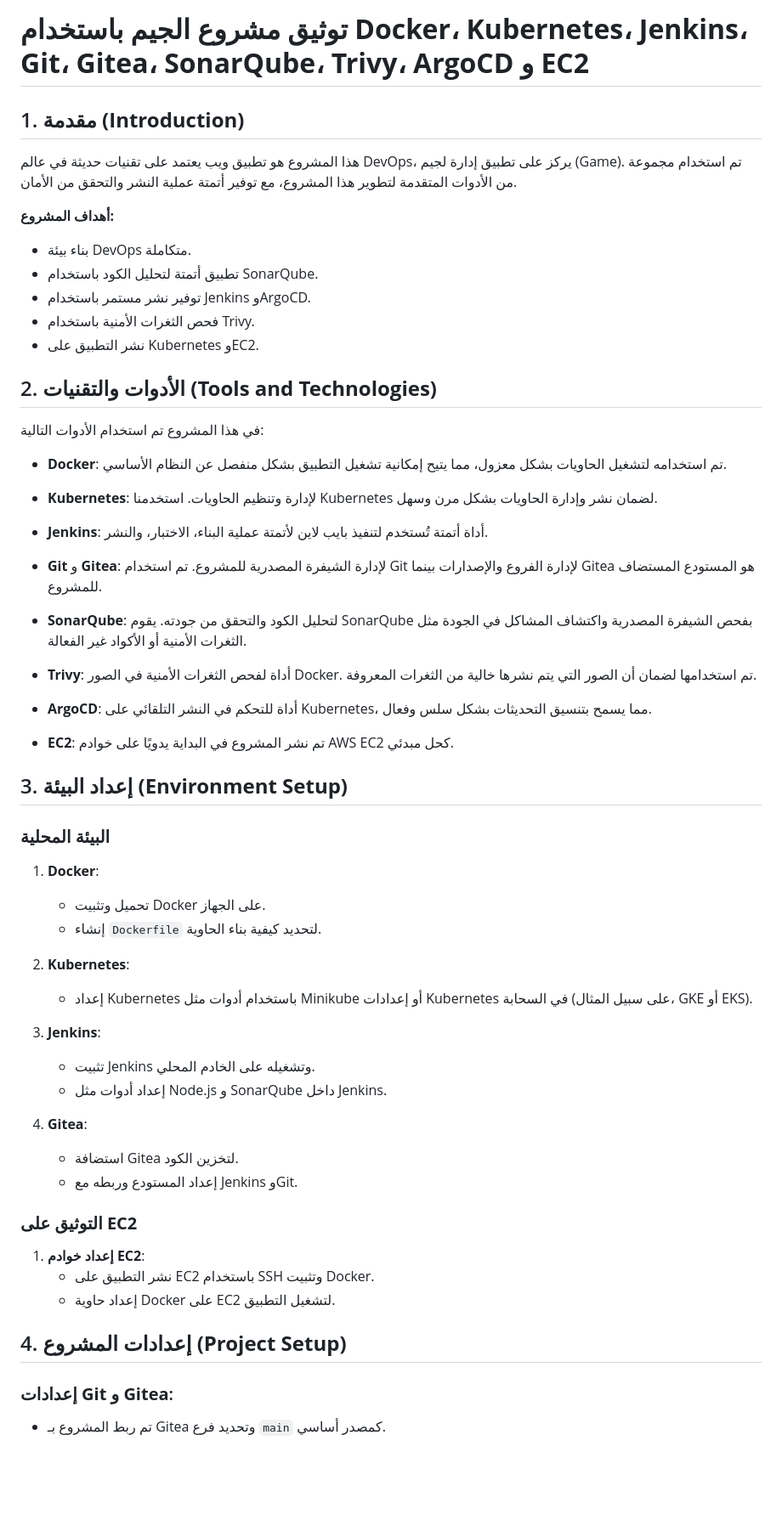
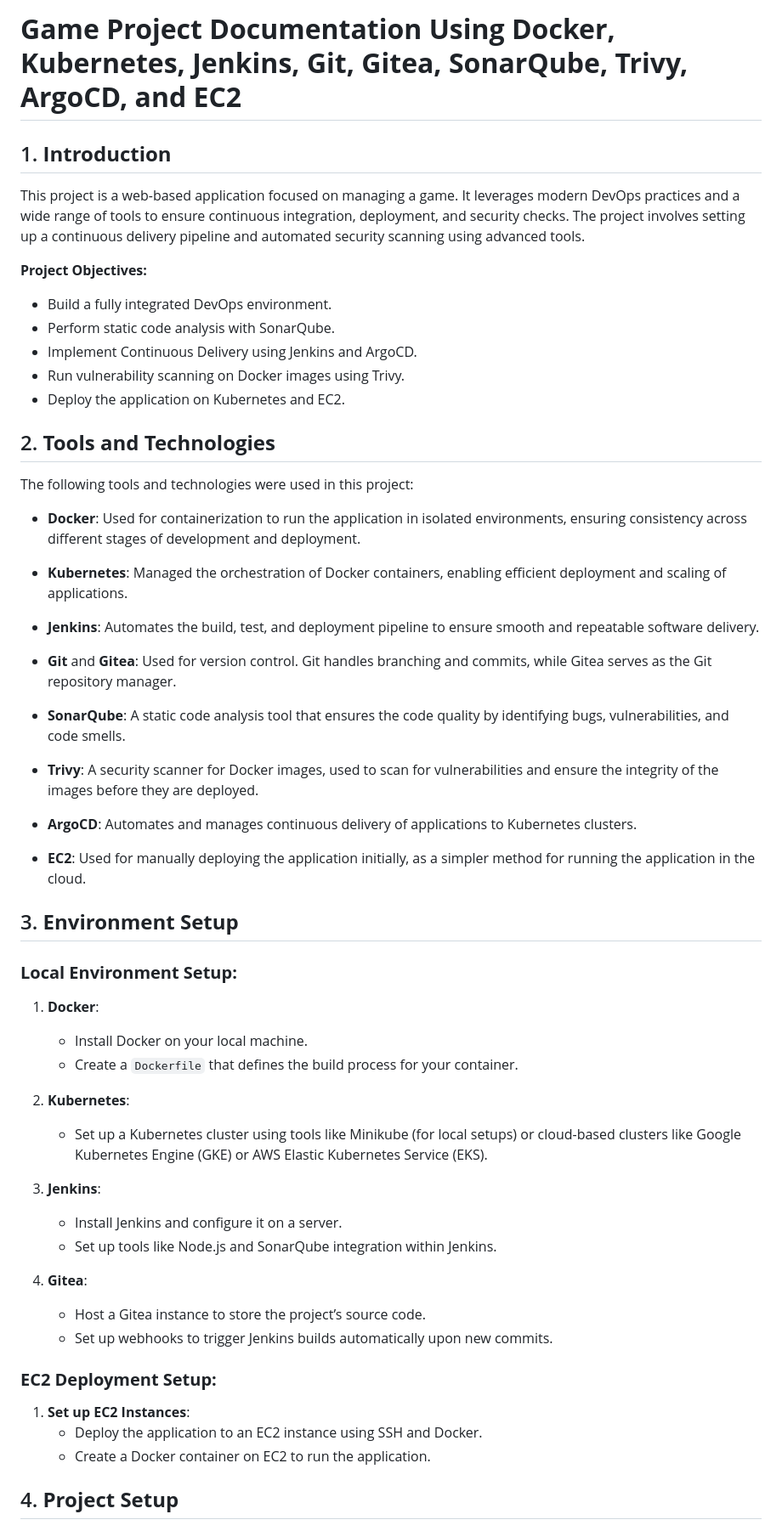
Before and after one commit to ShadyYasser2003/devops-gym-project, a Markdown page: README.md, the part around one of its changes. Shown at 85% size. Rendered like a GitHub page; blank space fills up the shorter version.

```diff
--- a/README.md
+++ b/README.md
@@ -1,61 +1,60 @@
-# **توثيق مشروع الجيم باستخدام Docker، Kubernetes، Jenkins، Git، Gitea، SonarQube، Trivy، ArgoCD و EC2**
+# **Game Project Documentation Using Docker, Kubernetes, Jenkins, Git, Gitea, SonarQube, Trivy, ArgoCD, and EC2**
 
-## 1. **مقدمة (Introduction)**
+## 1. **Introduction**
 
-هذا المشروع هو تطبيق ويب يعتمد على تقنيات حديثة في عالم DevOps، يركز على تطبيق إدارة لجيم (Game). تم استخدام مجموعة من الأدوات المتقدمة لتطوير هذا المشروع، مع توفير أتمتة عملية النشر والتحقق من الأمان.
+This project is a web-based application focused on managing a game. It leverages modern DevOps practices and a wide range of tools to ensure continuous integration, deployment, and security checks. The project involves setting up a continuous delivery pipeline and automated security scanning using advanced tools.
 
-**أهداف المشروع:**
-- بناء بيئة DevOps متكاملة.
-- تطبيق أتمتة لتحليل الكود باستخدام SonarQube.
-- توفير نشر مستمر باستخدام Jenkins وArgoCD.
-- فحص الثغرات الأمنية باستخدام Trivy.
-- نشر التطبيق على Kubernetes وEC2.
+**Project Objectives:**
+- Build a fully integrated DevOps environment.
+- Perform static code analysis with SonarQube.
+- Implement Continuous Delivery using Jenkins and ArgoCD.
+- Run vulnerability scanning on Docker images using Trivy.
+- Deploy the application on Kubernetes and EC2.
 
-## 2. **الأدوات والتقنيات (Tools and Technologies)**
+## 2. **Tools and Technologies**
 
-في هذا المشروع تم استخدام الأدوات التالية:
+The following tools and technologies were used in this project:
 
-- **Docker**: تم استخدامه لتشغيل الحاويات بشكل معزول، مما يتيح إمكانية تشغيل التطبيق بشكل منفصل عن النظام الأساسي.
+- **Docker**: Used for containerization to run the application in isolated environments, ensuring consistency across different stages of development and deployment.
 
-- **Kubernetes**: لإدارة وتنظيم الحاويات. استخدمنا Kubernetes لضمان نشر وإدارة الحاويات بشكل مرن وسهل.
+- **Kubernetes**: Managed the orchestration of Docker containers, enabling efficient deployment and scaling of applications.
 
-- **Jenkins**: أداة أتمتة تُستخدم لتنفيذ بايب لاين لأتمتة عملية البناء، الاختبار، والنشر.
+- **Jenkins**: Automates the build, test, and deployment pipeline to ensure smooth and repeatable software delivery.
 
-- **Git** و **Gitea**: لإدارة الشيفرة المصدرية للمشروع. تم استخدام Git لإدارة الفروع والإصدارات بينما Gitea هو المستودع المستضاف للمشروع.
+- **Git** and **Gitea**: Used for version control. Git handles branching and commits, while Gitea serves as the Git repository manager.
 
-- **SonarQube**: لتحليل الكود والتحقق من جودته. يقوم SonarQube بفحص الشيفرة المصدرية واكتشاف المشاكل في الجودة مثل الثغرات الأمنية أو الأكواد غير الفعالة.
+- **SonarQube**: A static code analysis tool that ensures the code quality by identifying bugs, vulnerabilities, and code smells.
 
-- **Trivy**: أداة لفحص الثغرات الأمنية في الصور Docker. تم استخدامها لضمان أن الصور التي يتم نشرها خالية من الثغرات المعروفة.
+- **Trivy**: A security scanner for Docker images, used to scan for vulnerabilities and ensure the integrity of the images before they are deployed.
 
-- **ArgoCD**: أداة للتحكم في النشر التلقائي على Kubernetes، مما يسمح بتنسيق التحديثات بشكل سلس وفعال.
+- **ArgoCD**: Automates and manages continuous delivery of applications to Kubernetes clusters.
 
-- **EC2**: تم نشر المشروع في البداية يدويًا على خوادم AWS EC2 كحل مبدئي.
+- **EC2**: Used for manually deploying the application initially, as a simpler method for running the application in the cloud.
 
-## 3. **إعداد البيئة (Environment Setup)**
+## 3. **Environment Setup**
 
-### **البيئة المحلية**
+### **Local Environment Setup:**
+
 1. **Docker**:
-   - تحميل وتثبيت Docker على الجهاز.
-   - إنشاء `Dockerfile` لتحديد كيفية بناء الحاوية.
+   - Install Docker on your local machine.
+   - Create a `Dockerfile` that defines the build process for your container.
 
 2. **Kubernetes**:
-   - إعداد Kubernetes باستخدام أدوات مثل Minikube أو إعدادات Kubernetes في السحابة (على سبيل المثال، GKE أو EKS).
+   - Set up a Kubernetes cluster using tools like Minikube (for local setups) or cloud-based clusters like Google Kubernetes Engine (GKE) or AWS Elastic Kubernetes Service (EKS).
 
 3. **Jenkins**:
-   - تثبيت Jenkins وتشغيله على الخادم المحلي.
-   - إعداد أدوات مثل Node.js و SonarQube داخل Jenkins.
+   - Install Jenkins and configure it on a server.
+   - Set up tools like Node.js and SonarQube integration within Jenkins.
 
 4. **Gitea**:
-   - استضافة Gitea لتخزين الكود.
-   - إعداد المستودع وربطه مع Jenkins وGit.
+   - Host a Gitea instance to store the project’s source code.
+   - Set up webhooks to trigger Jenkins builds automatically upon new commits.
 
-### **التوثيق على EC2**
-1. **إعداد خوادم EC2**:
-   - نشر التطبيق على EC2 باستخدام SSH وتثبيت Docker.
-   - إعداد حاوية Docker على EC2 لتشغيل التطبيق.
+### **EC2 Deployment Setup:**
 
-## 4. **إعدادات المشروع (Project Setup)**
+1. **Set up EC2 Instances**:
+   - Deploy the application to an EC2 instance using SSH and Docker.
+   - Create a Docker container on EC2 to run the application.
 
-### **إعدادات Git و Gitea**:
-- تم ربط المشروع بـ Gitea وتحديد فرع `main` كمصدر أساسي.
+## 4. **Project Setup**
 
```
Also changed, not shown: other parts of README.md (+5 -2 lines).
